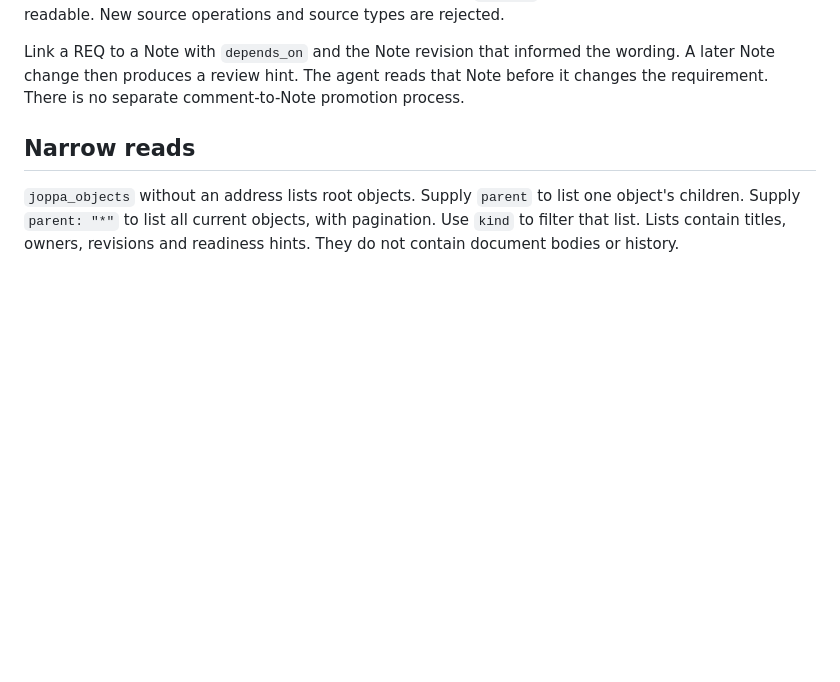
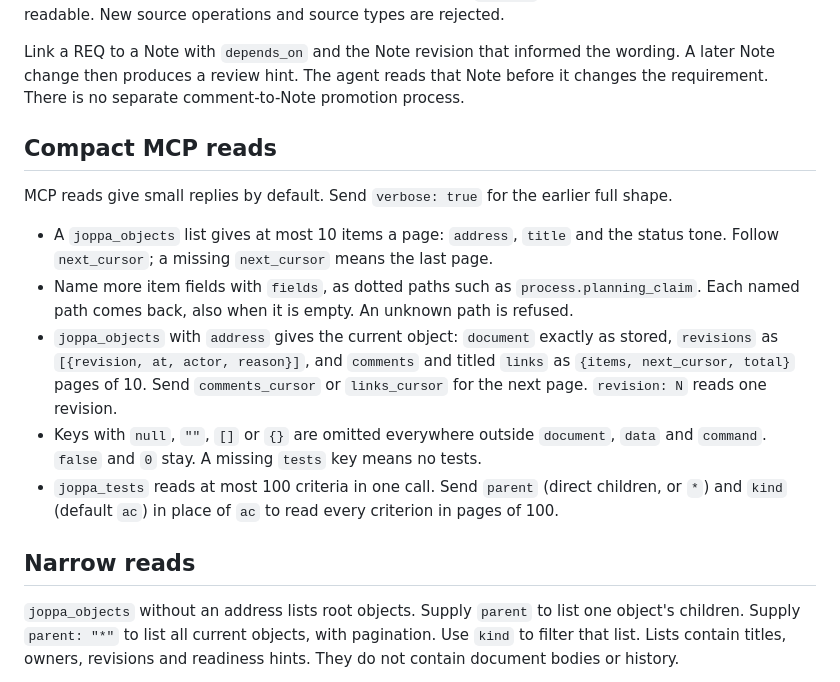
Before and after one commit to skopanev/joppa, a Markdown page: docs/objects.md, the part around the change. Rendered like a GitHub page; blank space fills up the shorter version.

Commit message:
Describe the compact MCP read shapes in the object guide

```diff
--- a/docs/objects.md
+++ b/docs/objects.md
@@ -230,6 +230,16 @@ Link a REQ to a Note with `depends_on` and the Note revision that informed the w
 A later Note change then produces a review hint.
 The agent reads that Note before it changes the requirement.
 There is no separate comment-to-Note promotion process.
+
+## Compact MCP reads
+
+MCP reads give small replies by default. Send `verbose: true` for the earlier full shape.
+
+- A `joppa_objects` list gives at most 10 items a page: `address`, `title` and the status tone. Follow `next_cursor`; a missing `next_cursor` means the last page.
+- Name more item fields with `fields`, as dotted paths such as `process.planning_claim`. Each named path comes back, also when it is empty. An unknown path is refused.
+- `joppa_objects` with `address` gives the current object: `document` exactly as stored, `revisions` as `[{revision, at, actor, reason}]`, and `comments` and titled `links` as `{items, next_cursor, total}` pages of 10. Send `comments_cursor` or `links_cursor` for the next page. `revision: N` reads one revision.
+- Keys with `null`, `""`, `[]` or `{}` are omitted everywhere outside `document`, `data` and `command`. `false` and `0` stay. A missing `tests` key means no tests.
+- `joppa_tests` reads at most 100 criteria in one call. Send `parent` (direct children, or `*`) and `kind` (default `ac`) in place of `ac` to read every criterion in pages of 100.
 
 ## Narrow reads
 
```
